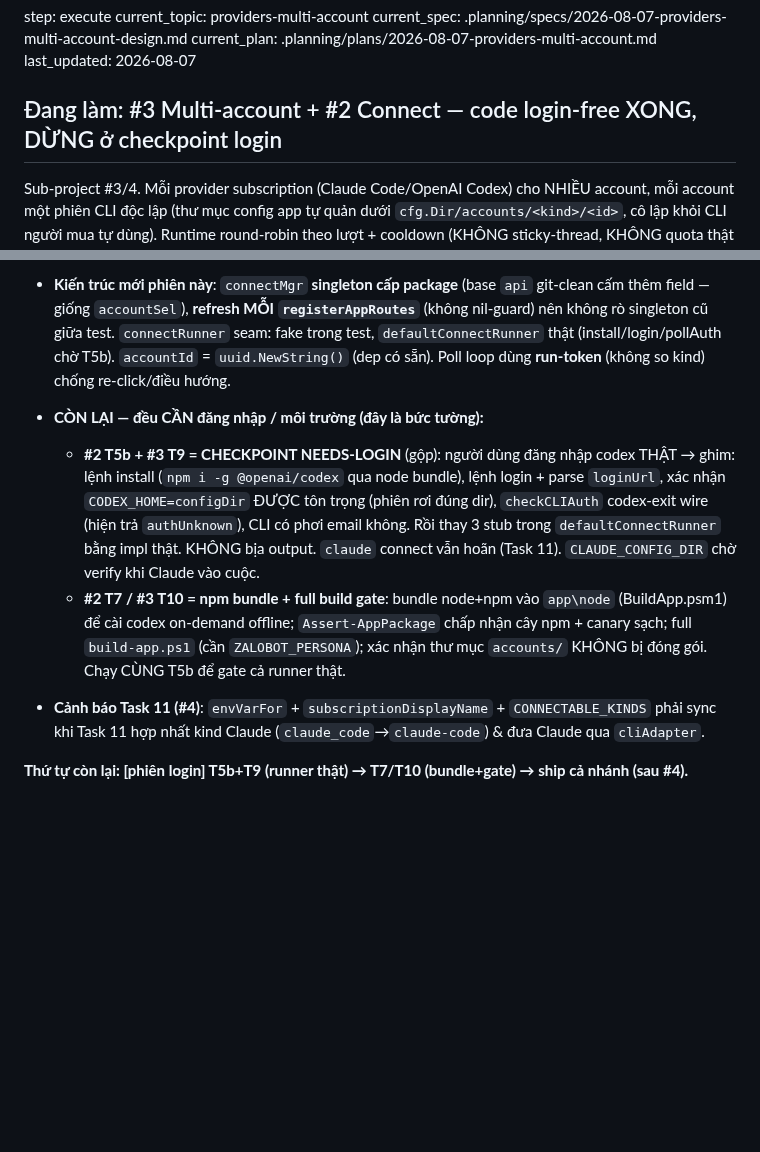
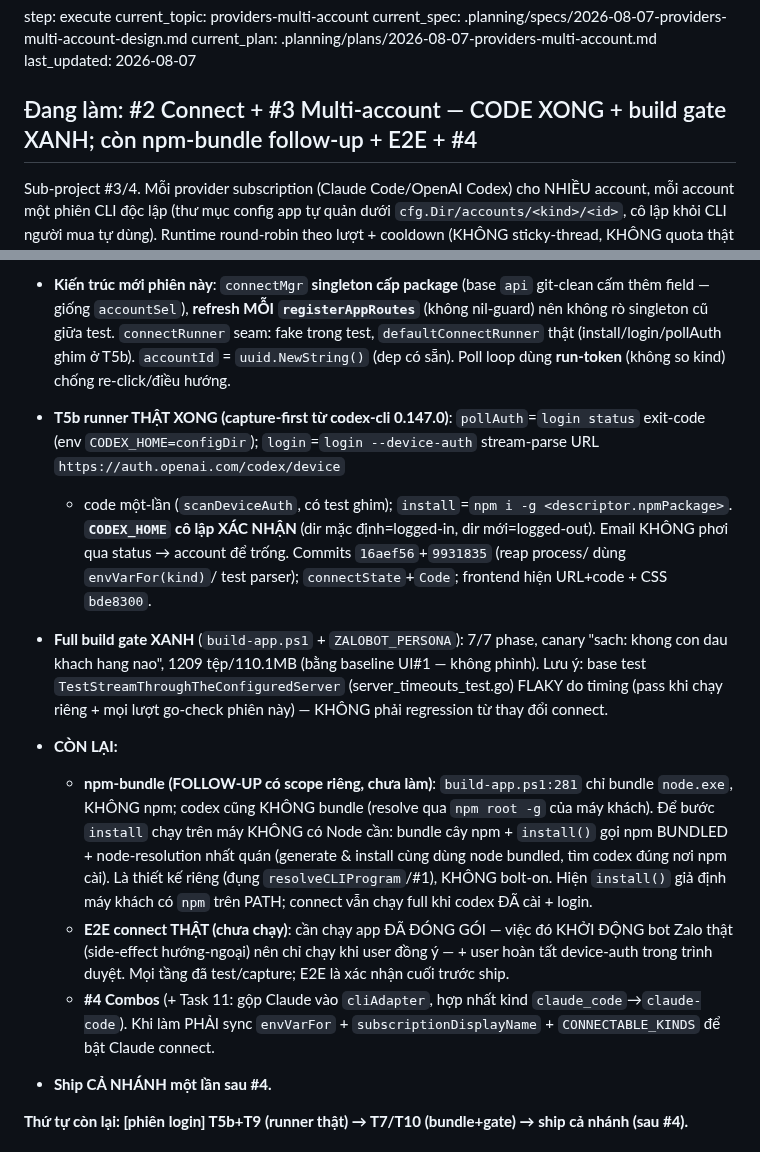
Before and after one commit to boizdeeptry/Zalo-Bot, a Markdown page: .planning/STATE.md, 2 parts joined by grey strips. Drawn GitHub-style; blank space fills up the shorter version.

Commit message:
docs: T5b real device-auth runner + build gate green; npm-bundle/E2E scoped as follow-ups

```diff
--- a/.planning/STATE.md
+++ b/.planning/STATE.md
@@ -6,7 +6,7 @@ current_spec: .planning/specs/2026-08-07-providers-multi-account-design.md
 current_plan: .planning/plans/2026-08-07-providers-multi-account.md
 last_updated: 2026-08-07
 
-## Đang làm: #3 Multi-account + #2 Connect — code login-free XONG, DỪNG ở checkpoint login
+## Đang làm: #2 Connect + #3 Multi-account — CODE XONG + build gate XANH; còn npm-bundle follow-up + E2E + #4
 
 Sub-project #3/4. Mỗi provider subscription (Claude Code/OpenAI Codex) cho NHIỀU account, mỗi account
 một phiên CLI độc lập (thư mục config app tự quản dưới `cfg.Dir/accounts/<kind>/<id>`, cô lập khỏi CLI
@@ -43,20 +43,32 @@ CLI không phơi quota). Style-diversity giữa 2 CLI (trục provider) để #4
   ghim); 3 route connect + DELETE account đều `a.auth`+allowlist; không credential qua daemon; canary sạch.
 - **Kiến trúc mới phiên này**: `connectMgr` **singleton cấp package** (base `api` git-clean cấm thêm field —
   giống `accountSel`), **refresh MỖI `registerAppRoutes`** (không nil-guard) nên không rò singleton cũ giữa
-  test. `connectRunner` seam: fake trong test, `defaultConnectRunner` thật (install/login/pollAuth chờ T5b).
+  test. `connectRunner` seam: fake trong test, `defaultConnectRunner` thật (install/login/pollAuth ghim ở T5b).
   `accountId` = `uuid.NewString()` (dep có sẵn). Poll loop dùng **run-token** (không so kind) chống re-click/điều hướng.
 
-- **CÒN LẠI — đều CẦN đăng nhập / môi trường (đây là bức tường):**
-  - **#2 T5b + #3 T9 = CHECKPOINT NEEDS-LOGIN** (gộp): người dùng đăng nhập codex THẬT → ghim: lệnh install
-    (`npm i -g @openai/codex` qua node bundle), lệnh login + parse `loginUrl`, xác nhận `CODEX_HOME=configDir`
-    ĐƯỢC tôn trọng (phiên rơi đúng dir), `checkCLIAuth` codex-exit wire (hiện trả `authUnknown`), CLI có phơi
-    email không. Rồi thay 3 stub trong `defaultConnectRunner` bằng impl thật. KHÔNG bịa output. `claude`
-    connect vẫn hoãn (Task 11). `CLAUDE_CONFIG_DIR` chờ verify khi Claude vào cuộc.
-  - **#2 T7 / #3 T10 = npm bundle + full build gate**: bundle node+npm vào `app\node` (BuildApp.psm1) để cài
-    codex on-demand offline; `Assert-AppPackage` chấp nhận cây npm + canary sạch; full `build-app.ps1`
-    (cần `ZALOBOT_PERSONA`); xác nhận thư mục `accounts/` KHÔNG bị đóng gói. Chạy CÙNG T5b để gate cả runner thật.
-- **Cảnh báo Task 11 (#4)**: `envVarFor` + `subscriptionDisplayName` + `CONNECTABLE_KINDS` phải sync khi
-  Task 11 hợp nhất kind Claude (`claude_code`→`claude-code`) & đưa Claude qua `cliAdapter`.
+- **T5b runner THẬT XONG (capture-first từ codex-cli 0.147.0)**: `pollAuth`=`login status` exit-code (env
+  `CODEX_HOME=configDir`); `login`=`login --device-auth` stream-parse URL `https://auth.openai.com/codex/device`
+  + code một-lần (`scanDeviceAuth`, có test ghim); `install`=`npm i -g <descriptor.npmPackage>`. **`CODEX_HOME`
+  cô lập XÁC NHẬN** (dir mặc định=logged-in, dir mới=logged-out). Email KHÔNG phơi qua status → account để trống.
+  Commits `16aef56`+`9931835` (reap process/ dùng `envVarFor(kind)`/ test parser); `connectState`+`Code`;
+  frontend hiện URL+code + CSS `bde8300`.
+- **Full build gate XANH** (`build-app.ps1` + `ZALOBOT_PERSONA`): 7/7 phase, canary "sach: khong con dau
+  khach hang nao", 1209 tệp/110.1MB (bằng baseline UI#1 — không phình). Lưu ý: base test
+  `TestStreamThroughTheConfiguredServer` (server_timeouts_test.go) FLAKY do timing (pass khi chạy riêng +
+  mọi lượt go-check phiên này) — KHÔNG phải regression từ thay đổi connect.
+
+- **CÒN LẠI:**
+  - **npm-bundle (FOLLOW-UP có scope riêng, chưa làm)**: `build-app.ps1:281` chỉ bundle `node.exe`, KHÔNG npm;
+    codex cũng KHÔNG bundle (resolve qua `npm root -g` của máy khách). Để bước `install` chạy trên máy KHÔNG có
+    Node cần: bundle cây npm + `install()` gọi npm BUNDLED + node-resolution nhất quán (generate & install cùng
+    dùng node bundled, tìm codex đúng nơi npm cài). Là thiết kế riêng (đụng `resolveCLIProgram`/#1), KHÔNG bolt-on.
+    Hiện `install()` giả định máy khách có `npm` trên PATH; connect vẫn chạy full khi codex ĐÃ cài + login.
+  - **E2E connect THẬT (chưa chạy)**: cần chạy app ĐÃ ĐÓNG GÓI — việc đó KHỞI ĐỘNG bot Zalo thật (side-effect
+    hướng-ngoại) nên chỉ chạy khi user đồng ý — + user hoàn tất device-auth trong trình duyệt. Mọi tầng đã
+    test/capture; E2E là xác nhận cuối trước ship.
+  - **#4 Combos** (+ Task 11: gộp Claude vào `cliAdapter`, hợp nhất kind `claude_code`→`claude-code`). Khi làm
+    PHẢI sync `envVarFor` + `subscriptionDisplayName` + `CONNECTABLE_KINDS` để bật Claude connect.
+- **Ship CẢ NHÁNH một lần sau #4.**
 
 **Thứ tự còn lại: [phiên login] T5b+T9 (runner thật) → T7/T10 (bundle+gate) → ship cả nhánh (sau #4).**
 
```
